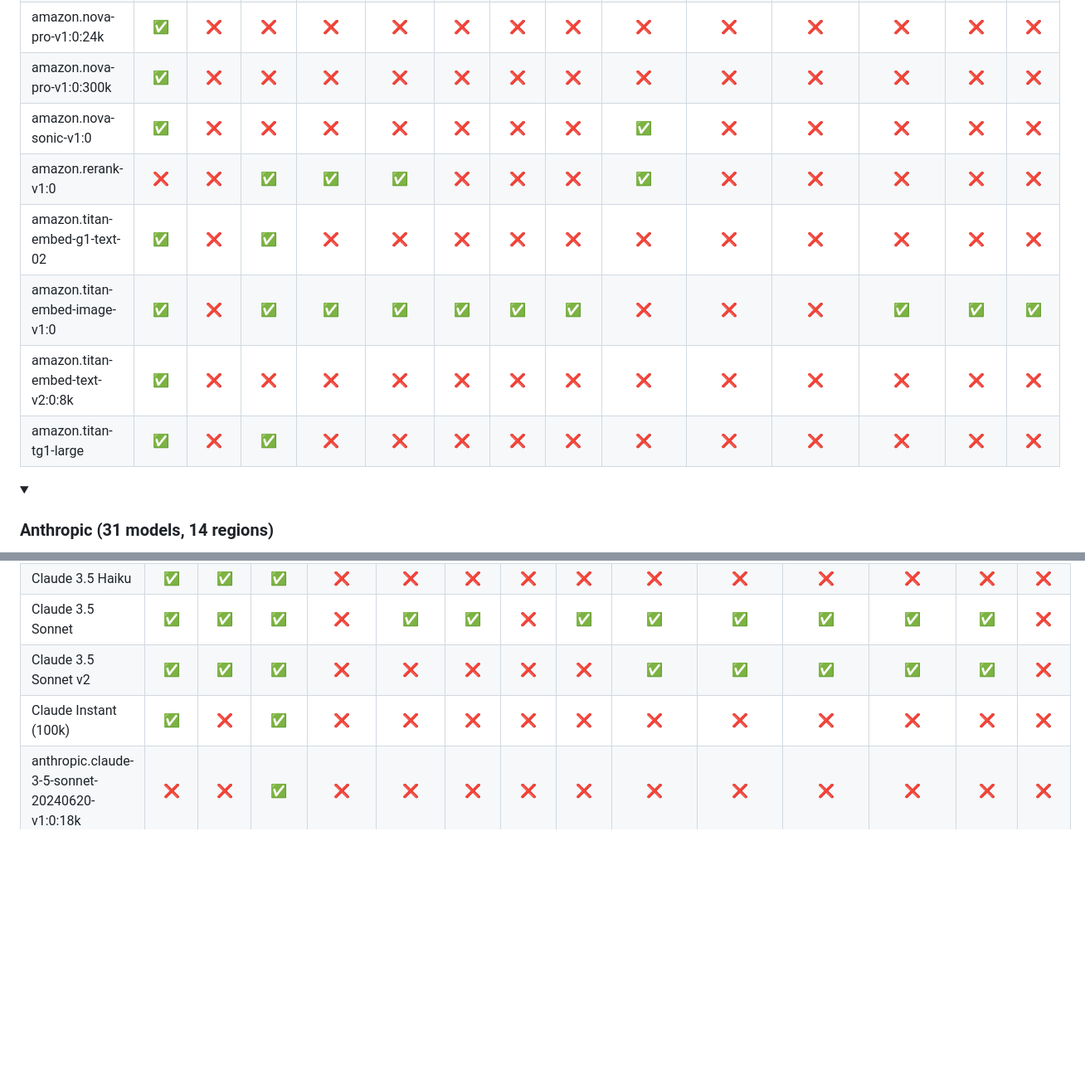
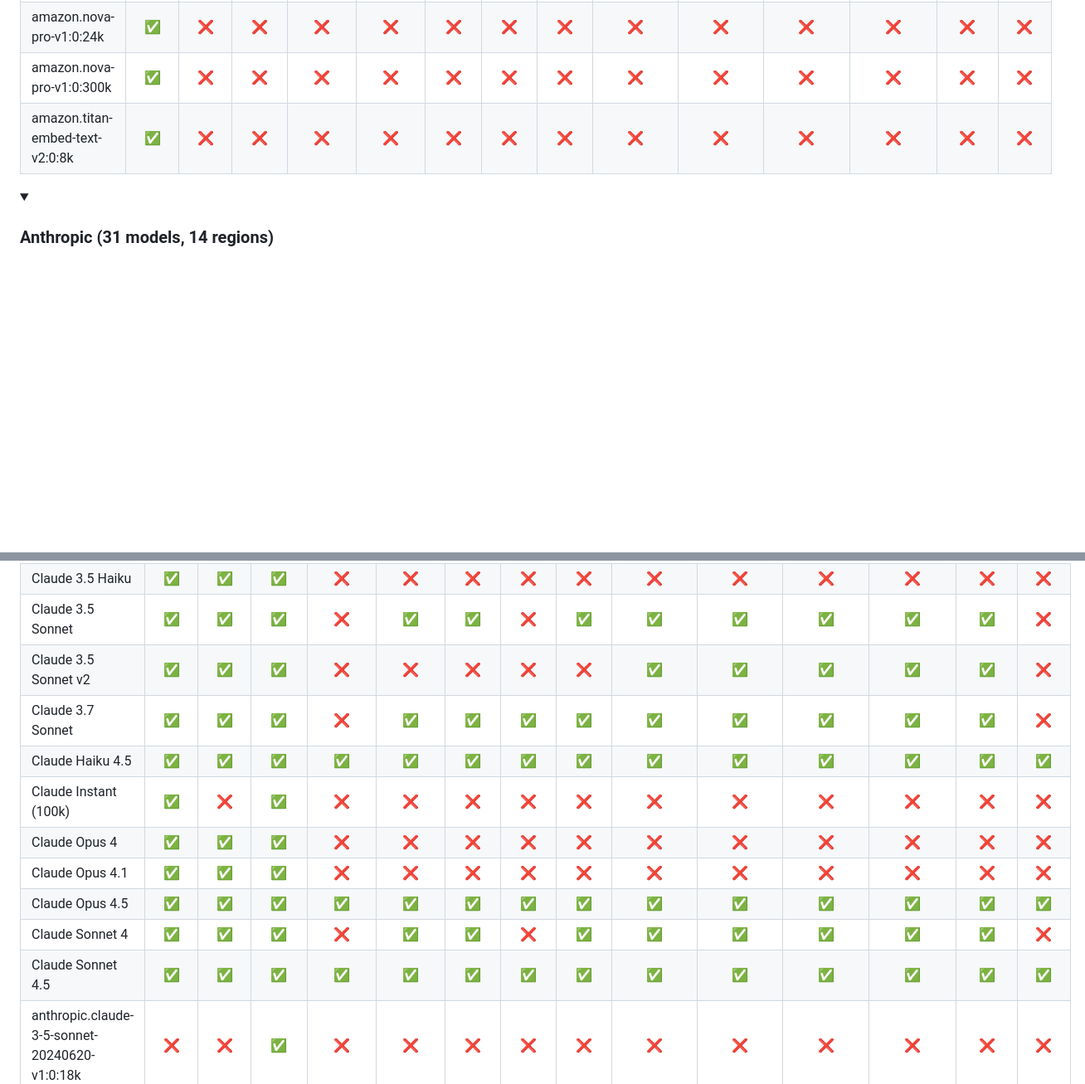
Before and after one commit to kimnamu/aws-bedrock-model-support, a Markdown page: README.md, 2 parts joined by grey strips. Shown at 83% size. Drawn GitHub-style; folded sections open; blank space fills up the shorter version.

```diff
--- a/README.md
+++ b/README.md
@@ -75,12 +80,7 @@ AWS Bedrock 모델의 리전별 가용성을 추적합니다.
 | amazon.nova-premier-v1:0:mm | ✅ | ✅ | ✅ | ❌ | ❌ | ❌ | ❌ | ❌ | ❌ | ❌ | ❌ | ❌ | ❌ | ❌ |
 | amazon.nova-pro-v1:0:24k | ✅ | ❌ | ❌ | ❌ | ❌ | ❌ | ❌ | ❌ | ❌ | ❌ | ❌ | ❌ | ❌ | ❌ |
 | amazon.nova-pro-v1:0:300k | ✅ | ❌ | ❌ | ❌ | ❌ | ❌ | ❌ | ❌ | ❌ | ❌ | ❌ | ❌ | ❌ | ❌ |
-| amazon.nova-sonic-v1:0 | ✅ | ❌ | ❌ | ❌ | ❌ | ❌ | ❌ | ❌ | ✅ | ❌ | ❌ | ❌ | ❌ | ❌ |
-| amazon.rerank-v1:0 | ❌ | ❌ | ✅ | ✅ | ✅ | ❌ | ❌ | ❌ | ✅ | ❌ | ❌ | ❌ | ❌ | ❌ |
-| amazon.titan-embed-g1-text-02 | ✅ | ❌ | ✅ | ❌ | ❌ | ❌ | ❌ | ❌ | ❌ | ❌ | ❌ | ❌ | ❌ | ❌ |
-| amazon.titan-embed-image-v1:0 | ✅ | ❌ | ✅ | ✅ | ✅ | ✅ | ✅ | ✅ | ❌ | ❌ | ❌ | ✅ | ✅ | ✅ |
 | amazon.titan-embed-text-v2:0:8k | ✅ | ❌ | ❌ | ❌ | ❌ | ❌ | ❌ | ❌ | ❌ | ❌ | ❌ | ❌ | ❌ | ❌ |
-| amazon.titan-tg1-large | ✅ | ❌ | ✅ | ❌ | ❌ | ❌ | ❌ | ❌ | ❌ | ❌ | ❌ | ❌ | ❌ | ❌ |
 
 </details>
 
@@ -99,7 +99,14 @@ AWS Bedrock 모델의 리전별 가용성을 추적합니다.
 | Claude 3.5 Haiku | ✅ | ✅ | ✅ | ❌ | ❌ | ❌ | ❌ | ❌ | ❌ | ❌ | ❌ | ❌ | ❌ | ❌ |
 | Claude 3.5 Sonnet | ✅ | ✅ | ✅ | ❌ | ✅ | ✅ | ❌ | ✅ | ✅ | ✅ | ✅ | ✅ | ✅ | ❌ |
 | Claude 3.5 Sonnet v2 | ✅ | ✅ | ✅ | ❌ | ❌ | ❌ | ❌ | ❌ | ✅ | ✅ | ✅ | ✅ | ✅ | ❌ |
+| Claude 3.7 Sonnet | ✅ | ✅ | ✅ | ❌ | ✅ | ✅ | ✅ | ✅ | ✅ | ✅ | ✅ | ✅ | ✅ | ❌ |
+| Claude Haiku 4.5 | ✅ | ✅ | ✅ | ✅ | ✅ | ✅ | ✅ | ✅ | ✅ | ✅ | ✅ | ✅ | ✅ | ✅ |
 | Claude Instant (100k) | ✅ | ❌ | ✅ | ❌ | ❌ | ❌ | ❌ | ❌ | ❌ | ❌ | ❌ | ❌ | ❌ | ❌ |
+| Claude Opus 4 | ✅ | ✅ | ✅ | ❌ | ❌ | ❌ | ❌ | ❌ | ❌ | ❌ | ❌ | ❌ | ❌ | ❌ |
+| Claude Opus 4.1 | ✅ | ✅ | ✅ | ❌ | ❌ | ❌ | ❌ | ❌ | ❌ | ❌ | ❌ | ❌ | ❌ | ❌ |
+| Claude Opus 4.5 | ✅ | ✅ | ✅ | ✅ | ✅ | ✅ | ✅ | ✅ | ✅ | ✅ | ✅ | ✅ | ✅ | ✅ |
+| Claude Sonnet 4 | ✅ | ✅ | ✅ | ❌ | ✅ | ✅ | ❌ | ✅ | ✅ | ✅ | ✅ | ✅ | ✅ | ❌ |
+| Claude Sonnet 4.5 | ✅ | ✅ | ✅ | ✅ | ✅ | ✅ | ✅ | ✅ | ✅ | ✅ | ✅ | ✅ | ✅ | ✅ |
 | anthropic.claude-3-5-sonnet-20240620-v1:0:18k | ❌ | ❌ | ✅ | ❌ | ❌ | ❌ | ❌ | ❌ | ❌ | ❌ | ❌ | ❌ | ❌ | ❌ |
 | anthropic.claude-3-5-sonnet-20240620-v1:0:200k | ❌ | ❌ | ✅ | ❌ | ❌ | ❌ | ❌ | ❌ | ❌ | ❌ | ❌ | ❌ | ❌ | ❌ |
 | anthropic.claude-3-5-sonnet-20240620-v1:0:51k | ❌ | ❌ | ✅ | ❌ | ❌ | ❌ | ❌ | ❌ | ❌ | ❌ | ❌ | ❌ | ❌ | ❌ |
```
Also changed, not shown: other parts of README.md (+68 -70 lines).
